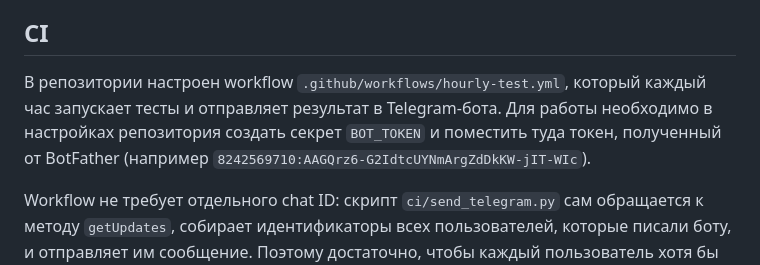
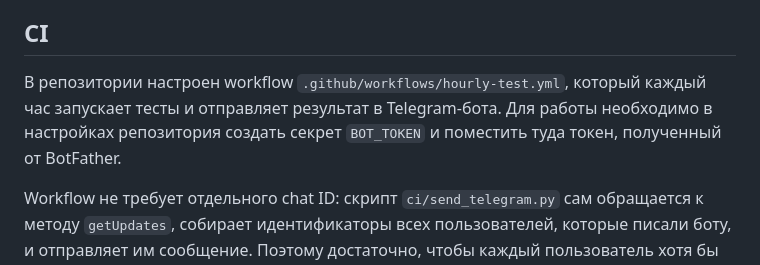
Before and after one commit to SemyonDerduga/ExCthulhu, a Markdown page: README.md, the part around the change. Drawn GitHub-style.

```diff
--- a/README.md
+++ b/README.md
@@ -125,7 +125,7 @@ cthulhu_src/
 
 ## CI
 
-В репозитории настроен workflow `.github/workflows/hourly-test.yml`, который каждый час запускает тесты и отправляет результат в Telegram‑бота. Для работы необходимо в настройках репозитория создать секрет `BOT_TOKEN` и поместить туда токен, полученный от BotFather (например `8242569710:AAGQrz6-G2IdtcUYNmArgZdDkKW-jIT-WIc`).
+В репозитории настроен workflow `.github/workflows/hourly-test.yml`, который каждый час запускает тесты и отправляет результат в Telegram‑бота. Для работы необходимо в настройках репозитория создать секрет `BOT_TOKEN` и поместить туда токен, полученный от BotFather.
 
 Workflow не требует отдельного chat ID: скрипт `ci/send_telegram.py` сам обращается к методу `getUpdates`, собирает идентификаторы всех пользователей, которые писали боту, и отправляет им сообщение. Поэтому достаточно, чтобы каждый пользователь хотя бы раз написал боту.
 
```
